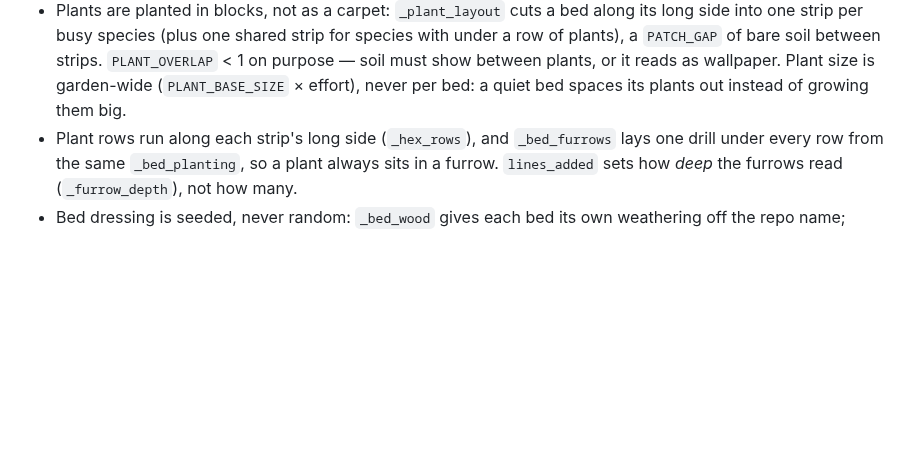
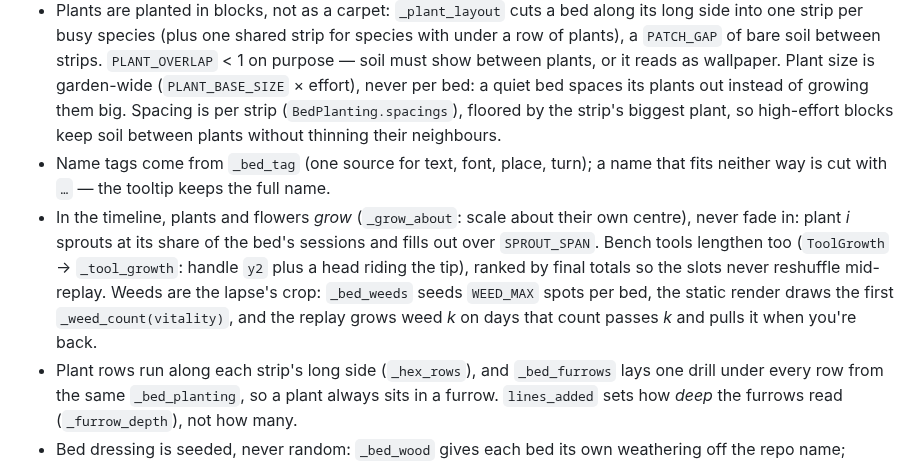
Before and after one commit to dannybrown37/ccgarden, a Markdown page: CLAUDE.md, the part around the change. Drawn GitHub-style; blank space fills up the shorter version.

```diff
--- a/CLAUDE.md
+++ b/CLAUDE.md
@@ -195,6 +195,22 @@ canopy of thousands of leaves. Never give a leaf its own colour animation.
   purpose — soil must show between plants, or it reads as wallpaper.
   Plant size is garden-wide (`PLANT_BASE_SIZE` × effort), never per
   bed: a quiet bed spaces its plants out instead of growing them big.
+  Spacing is per strip (`BedPlanting.spacings`), floored by the
+  strip's biggest plant, so high-effort blocks keep soil between
+  plants without thinning their neighbours.
+- Name tags come from `_bed_tag` (one source for text, font, place,
+  turn); a name that fits neither way is cut with `…` — the tooltip
+  keeps the full name.
+- In the timeline, plants and flowers *grow* (`_grow_about`: scale
+  about their own centre), never fade in: plant *i* sprouts at its
+  share of the bed's sessions and fills out over `SPROUT_SPAN`.
+  Bench tools lengthen too (`ToolGrowth` → `_tool_growth`: handle
+  `y2` plus a head riding the tip), ranked by final totals so the
+  slots never reshuffle mid-replay.
+  Weeds are the lapse's crop: `_bed_weeds` seeds `WEED_MAX` spots per
+  bed, the static render draws the first `_weed_count(vitality)`, and
+  the replay grows weed *k* on days that count passes *k* and pulls
+  it when you're back.
 - Plant rows run along each strip's long side (`_hex_rows`), and
   `_bed_furrows` lays one drill under every row from the same
   `_bed_planting`, so a plant always sits in a furrow. `lines_added`
```
Also changed, not shown: README.md (+9 -5 lines), docs/images/plot-example.png (added), 2 other files.
